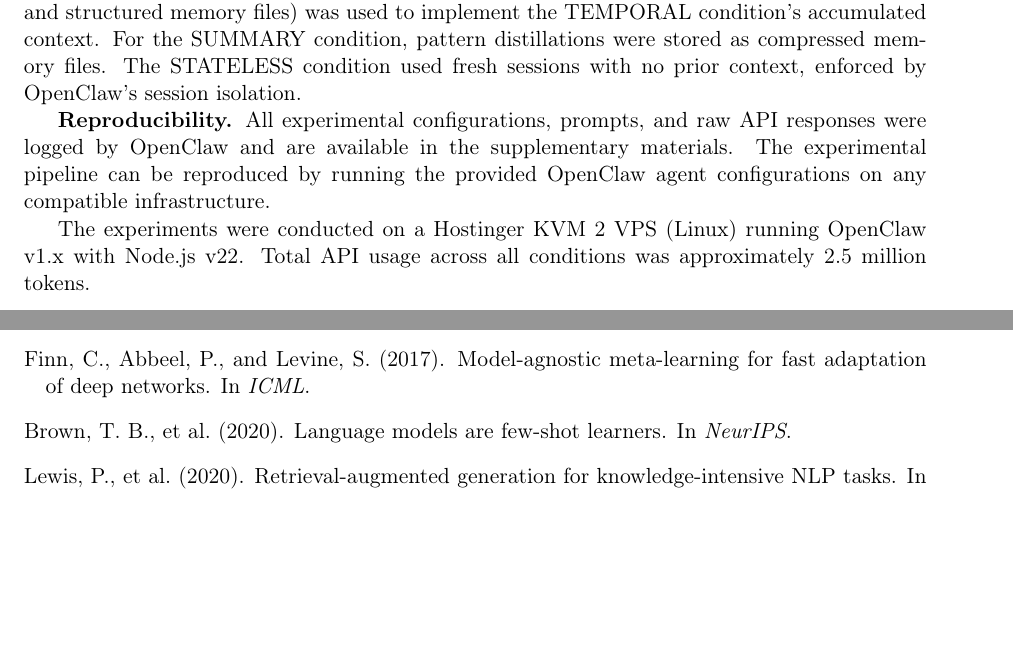
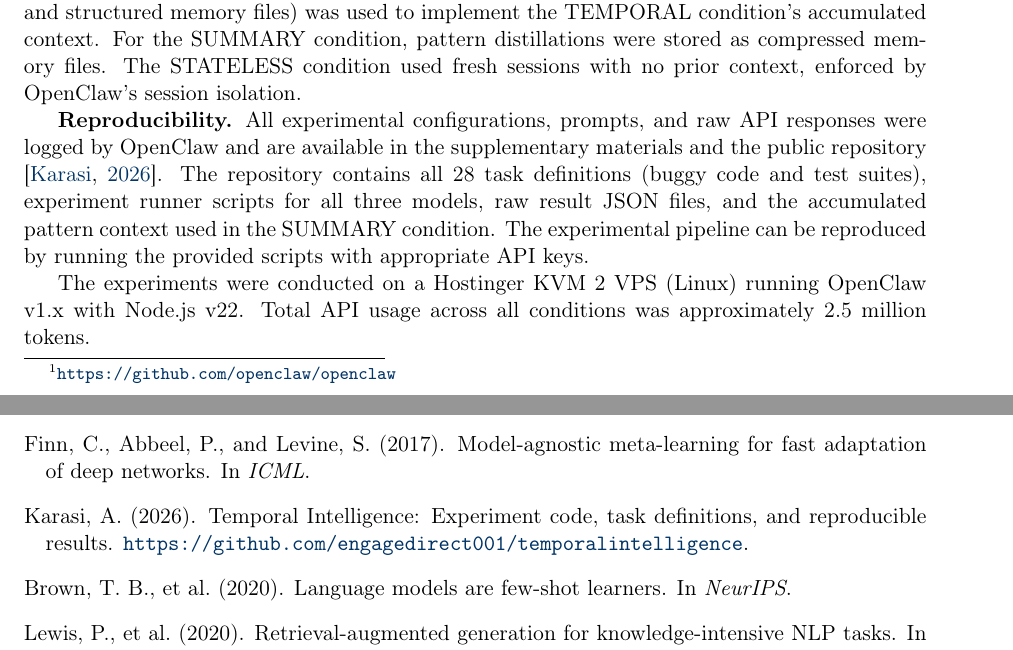
Before and after one commit to engagedirect001/temporalintelligence, a LaTeX paper (paper/main.tex): two parts of pages 7 and 18 of 18 before the commit and two parts of pages 7 and 19 of 19 after it, joined at a grey line, cut so that both start at the same text, the shorter picture padded with empty space. Compiled offline with pdfLaTeX.

Commit message:
Add GitHub repo to references for reproducibility

```diff
--- a/paper/main.tex
+++ b/paper/main.tex
@@ -261,7 +261,7 @@ All experiments were orchestrated using \textbf{OpenClaw}\footnote{\url{https://
 
 \textbf{Memory and Context Control.} OpenClaw's workspace-based memory system (\texttt{MEMORY.md} and structured memory files) was used to implement the TEMPORAL condition's accumulated context. For the SUMMARY condition, pattern distillations were stored as compressed memory files. The STATELESS condition used fresh sessions with no prior context, enforced by OpenClaw's session isolation.
 
-\textbf{Reproducibility.} All experimental configurations, prompts, and raw API responses were logged by OpenClaw and are available in the supplementary materials. The experimental pipeline can be reproduced by running the provided OpenClaw agent configurations on any compatible infrastructure.
+\textbf{Reproducibility.} All experimental configurations, prompts, and raw API responses were logged by OpenClaw and are available in the supplementary materials and the public repository \citep{karasi2026repo}. The repository contains all 28 task definitions (buggy code and test suites), experiment runner scripts for all three models, raw result JSON files, and the accumulated pattern context used in the SUMMARY condition. The experimental pipeline can be reproduced by running the provided scripts with appropriate API keys.
 
 The experiments were conducted on a Hostinger KVM 2 VPS (Linux) running OpenClaw v1.x with Node.js v22. Total API usage across all conditions was approximately 2.5 million tokens.
 
@@ -577,6 +577,11 @@ Finn, C., Abbeel, P., and Levine, S. (2017).
 \newblock Model-agnostic meta-learning for fast adaptation of deep networks.
 \newblock In \emph{ICML}.
 
+\bibitem[Karasi, 2026]{karasi2026repo}
+Karasi, A. (2026).
+\newblock Temporal Intelligence: Experiment code, task definitions, and reproducible results.
+\newblock \url{https://github.com/engagedirect001/temporalintelligence}.
+
 \bibitem[Brown et al., 2020]{brown2020language}
 Brown, T.~B., et al. (2020).
 \newblock Language models are few-shot learners.
```
Also changed, not shown: paper/main.pdf, paper/main.tex (2 more changed lines).
